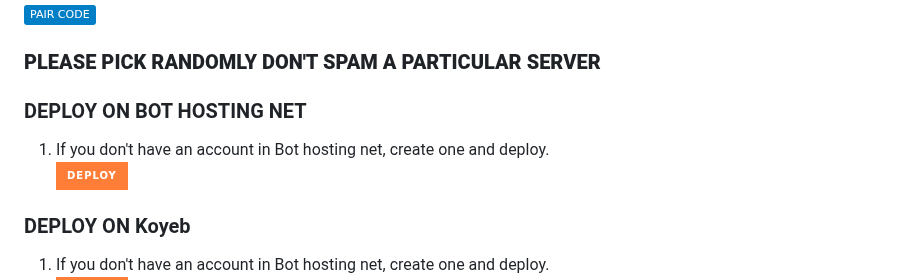
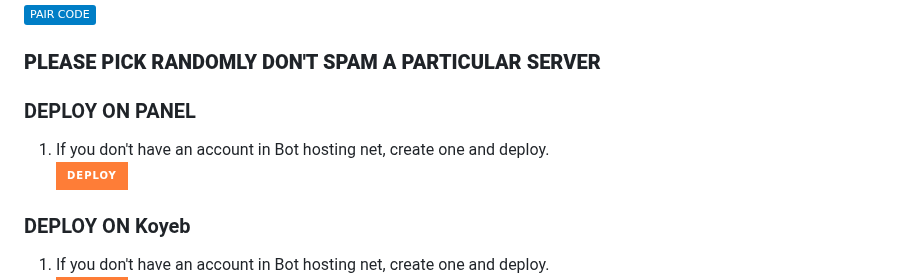
Before and after one commit to mxgamecoderv/VORTEX-MD, a Markdown page: .github/README.md, the part around one of its changes. Rendered like a GitHub page; badges without logos.

```diff
--- a/.github/README.md
+++ b/.github/README.md
@@ -57,7 +57,7 @@ To set up the VORTEX-BOT-V1 quickly, follow our detailed tutorial on YouTube:
 ### **PLEASE PICK RANDOMLY DON'T SPAM A PARTICULAR SERVER**
 
 
-### DEPLOY ON BOT HOSTING NET
+### DEPLOY ON PANEL
 
 1. If you don't have an account in Bot hosting net, create one and deploy.
     <br>
```
Also changed, not shown: other parts of .github/README.md (+1 -1 lines).
